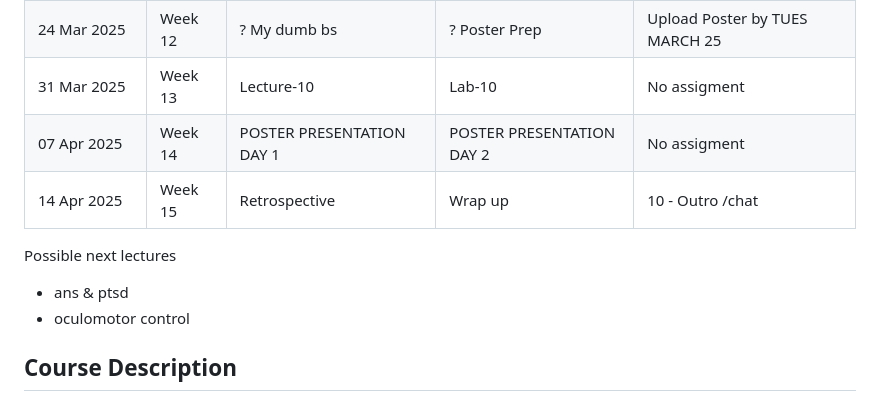
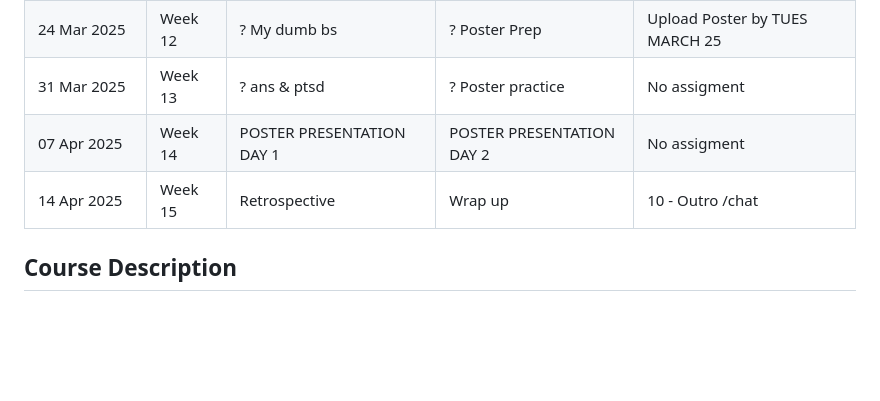
Before and after one commit to HumanMovementNeuroscience/HMN-2025-Spring-course, a Markdown page: README.md, the part around the change. Rendered like a GitHub page; blank space fills up the shorter version.

Commit message:
Feb 19, 2025, 12:03 PM

```diff
--- a/README.md
+++ b/README.md
@@ -27,13 +27,10 @@
 | 10 Mar 2025   | Week 10 | ? Eye tracking data               | ? Bees, Ants, & Dragonflies| Full Poster Draft Due!          |
 | 17 Mar 2025   | Week 11 | ? evolution                       | ? Gap filling              | No assigment                    |
 | 24 Mar 2025   | Week 12 | ? My dumb bs                      | ? Poster Prep              | Upload Poster by TUES MARCH 25  |
-| 31 Mar 2025   | Week 13 | Lecture-10                        | Lab-10                     | No assigment                    |
+| 31 Mar 2025   | Week 13 | ? ans & ptsd                      | ? Poster practice          | No assigment                    |
 | 07 Apr 2025   | Week 14 | POSTER PRESENTATION DAY 1         | POSTER PRESENTATION DAY 2  | No assigment                    |
 | 14 Apr 2025   | Week 15 | Retrospective                     | Wrap up                    | 10 - Outro /chat                |
 
-Possible next lectures
-- ans & ptsd
-- oculomotor control
 
 ## Course Description
 Students will explore the neural basis of natural human behavior in real-world contexts (e.g., [[sports]], [[dance]], or [[everyday-activities]]) by investigating  [[biomechanics]] and  [[neuroscience]] of [[human-movement]]. The course will cover [[philosophical]], [[technological]], and [[scientific]] aspects related to the study of [[natural-behavior]] while emphasizing hands-on, project-based learning. Students will use [[free-open-source-software]], and [[artificial-intelligence]],[[machine-learning]] and [[computer-vision]] driven tools and methods to record human movement in unconstrained environments.
```
